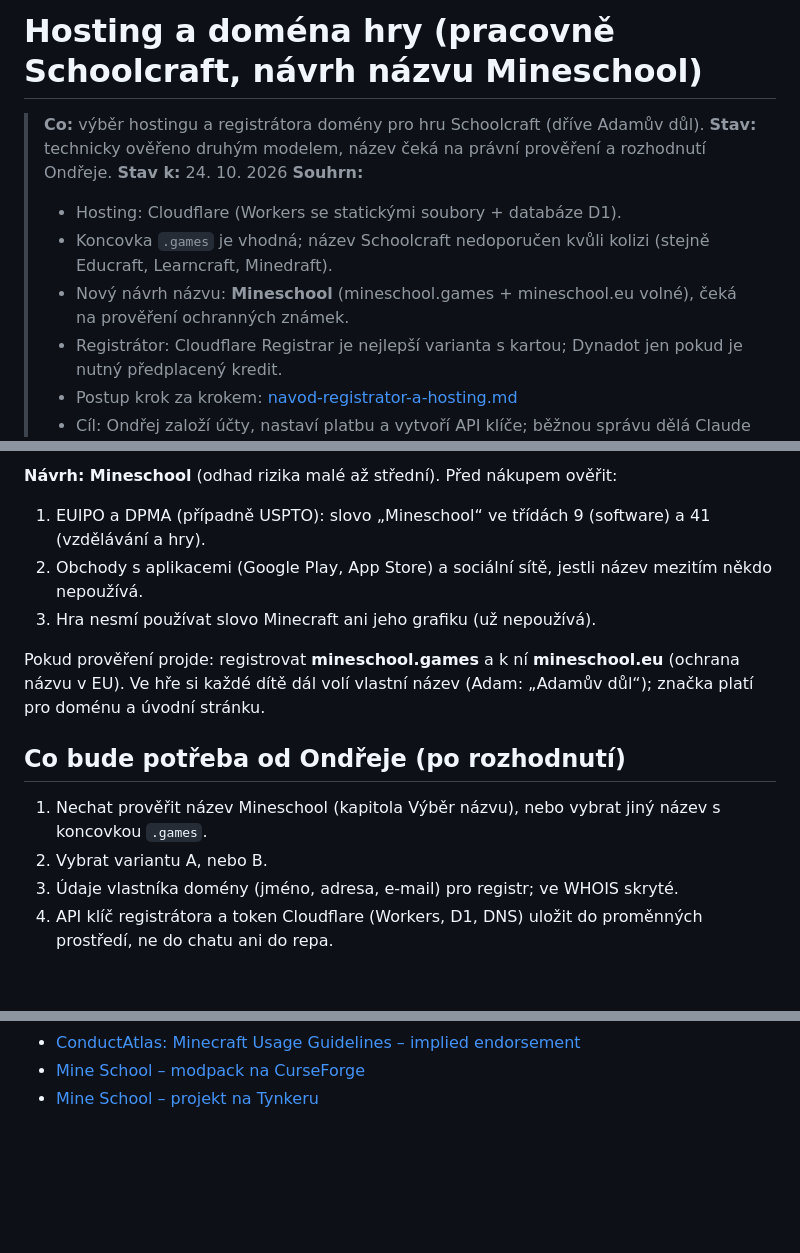
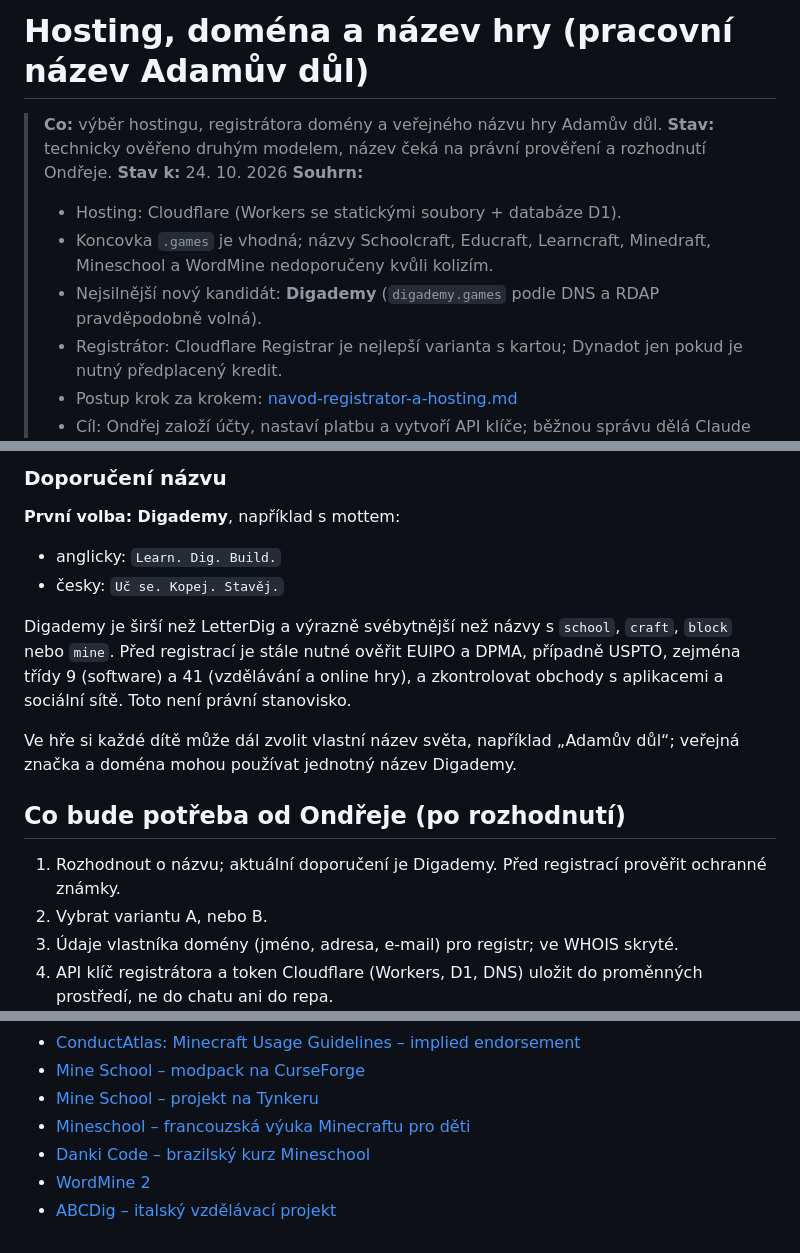
Before and after one commit to ondrej-kratochvil/adamuv-dul, a Markdown page: docs/hosting-a-domena.md, 3 parts joined by grey strips. Rendered like a GitHub page; blank space fills up the shorter version.

```diff
--- a/docs/hosting-a-domena.md
+++ b/docs/hosting-a-domena.md
@@ -1,12 +1,12 @@
-# Hosting a doména hry (pracovně Schoolcraft, návrh názvu Mineschool)
+# Hosting, doména a název hry (pracovní název Adamův důl)
 
-> **Co:** výběr hostingu a registrátora domény pro hru Schoolcraft (dříve Adamův důl).
+> **Co:** výběr hostingu, registrátora domény a veřejného názvu hry Adamův důl.
 > **Stav:** technicky ověřeno druhým modelem, název čeká na právní prověření a rozhodnutí Ondřeje.
 > **Stav k:** 24. 10. 2026
 > **Souhrn:**
 > - Hosting: Cloudflare (Workers se statickými soubory + databáze D1).
-> - Koncovka `.games` je vhodná; název Schoolcraft nedoporučen kvůli kolizi (stejně Educraft, Learncraft, Minedraft).
-> - Nový návrh názvu: **Mineschool** (mineschool.games + mineschool.eu volné), čeká na prověření ochranných známek.
+> - Koncovka `.games` je vhodná; názvy Schoolcraft, Educraft, Learncraft, Minedraft, Mineschool a WordMine nedoporučeny kvůli kolizím.
+> - Nejsilnější nový kandidát: **Digademy** (`digademy.games` podle DNS a RDAP pravděpodobně volná).
 > - Registrátor: Cloudflare Registrar je nejlepší varianta s kartou; Dynadot jen pokud je nutný předplacený kredit.
 > - Postup krok za krokem: [navod-registrator-a-hosting.md](navod-registrator-a-hosting.md)
 > - Cíl: Ondřej založí účty, nastaví platbu a vytvoří API klíče; běžnou správu dělá Claude Code přes API a příkazovou řádku.
@@ -182,15 +198,21 @@ Bezpečnější je vlastní název, který Minecraft připomene, ale nenapodobí
 
-**Návrh: Mineschool** (odhad rizika malé až střední). Před nákupem ověřit:
-1. EUIPO a DPMA (případně USPTO): slovo „Mineschool“ ve třídách 9 (software) a 41 (vzdělávání a hry).
-2. Obchody s aplikacemi (Google Play, App Store) a sociální sítě, jestli název mezitím někdo nepoužívá.
-3. Hra nesmí používat slovo Minecraft ani jeho grafiku (už nepoužívá).
+### Doporučení názvu
 
-Pokud prověření projde: registrovat **mineschool.games** a k ní **mineschool.eu** (ochrana názvu v EU).
-Ve hře si každé dítě dál volí vlastní název (Adam: „Adamův důl“); značka platí pro doménu a úvodní stránku.
+**První volba: Digademy**, například s mottem:
+
+- anglicky: `Learn. Dig. Build.`
+- česky: `Uč se. Kopej. Stavěj.`
+
+Digademy je širší než LetterDig a výrazně svébytnější než názvy s `school`, `craft`, `block` nebo `mine`.
+Před registrací je stále nutné ověřit EUIPO a DPMA, případně USPTO, zejména třídy 9 (software) a 41
+(vzdělávání a online hry), a zkontrolovat obchody s aplikacemi a sociální sítě. Toto není právní stanovisko.
+
+Ve hře si každé dítě může dál zvolit vlastní název světa, například „Adamův důl“; veřejná značka a doména
+mohou používat jednotný název Digademy.
 
 ## Co bude potřeba od Ondřeje (po rozhodnutí)
 
-1. Nechat prověřit název Mineschool (kapitola Výběr názvu), nebo vybrat jiný název s koncovkou `.games`.
+1. Rozhodnout o názvu; aktuální doporučení je Digademy. Před registrací prověřit ochranné známky.
 2. Vybrat variantu A, nebo B.
 3. Údaje vlastníka domény (jméno, adresa, e-mail) pro registr; ve WHOIS skryté.
 4. API klíč registrátora a token Cloudflare (Workers, D1, DNS) uložit do proměnných prostředí, ne do chatu ani do repa.
@@ -228,3 +250,7 @@ Ve hře si každé dítě dál volí vlastní název (Adam: „Adamův důl“);
 - [ConductAtlas: Minecraft Usage Guidelines – implied endorsement](https://conductatlas.com/platform/minecraft/minecraft-usage-guidelines/no-implied-endorsement-restriction/)
 - [Mine School – modpack na CurseForge](https://www.curseforge.com/minecraft/modpacks/mine-school)
 - [Mine School – projekt na Tynkeru](https://www.tynker.com/community/projects/play/mine-school/5bedd6cdc762c139a437f087/)
+- [Mineschool – francouzská výuka Minecraftu pro děti](https://mineschool.net/)
+- [Danki Code – brazilský kurz Mineschool](https://cursos.dankicode.com/curso-mods-minecraft)
+- [WordMine 2](https://www.reallyenglish.com/wordmine-2)
+- [ABCDig – italský vzdělávací projekt](https://www.comprensivocentallo.edu.it/scheda-progetto/abcdig-competenze-informatiche-di-base-digcomp-2-2/)
```
Also changed, not shown: other parts of docs/hosting-a-domena.md (+29 -13 lines).
